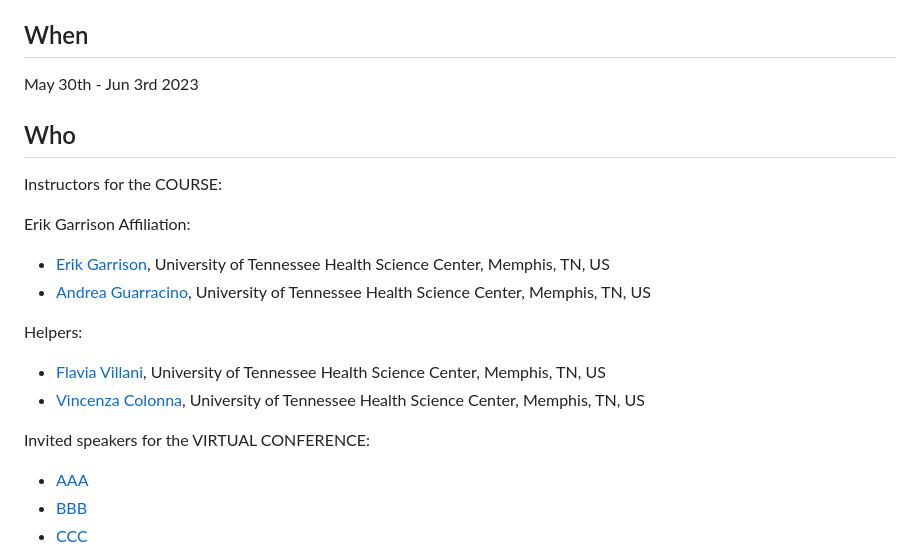
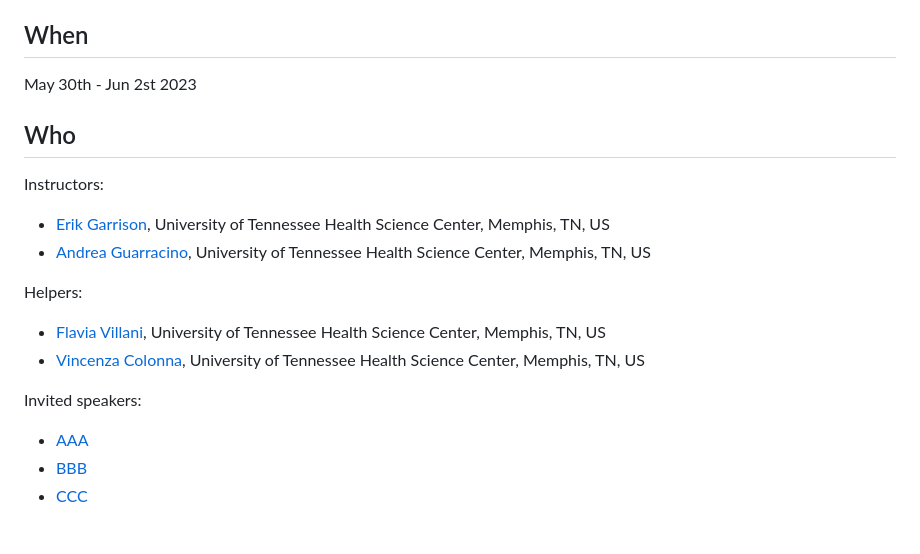
Before and after one commit to pangenome/MemPanG23, a Markdown page: README.md, the part around the change printed below. Rendered like a GitHub page; blank space fills up the shorter version.

Commit message:
cleaning

```diff
--- a/README.md
+++ b/README.md
@@ -17,13 +17,11 @@ Memphis, Tennessee<br/>
 United States
 
 ## When
-May 30th - Jun 3rd 2023
+May 30th - Jun 2st 2023
 
 ## Who
-Instructors for the COURSE:
+Instructors:
 
-Erik Garrison
-Affiliation:
 - [Erik Garrison](https://github.com/ekg), University of Tennessee Health Science Center, Memphis, TN, US
 - [Andrea Guarracino](https://github.com/AndreaGuarracino), University of Tennessee Health Science Center, Memphis, TN, US
 
@@ -32,7 +30,7 @@ Helpers:
 - [Flavia Villani](https://github.com/Flavia95), University of Tennessee Health Science Center, Memphis, TN, US
 - [Vincenza Colonna](https://github.com/ezcn), University of Tennessee Health Science Center, Memphis, TN, US
 
-Invited speakers for the VIRTUAL CONFERENCE:
+Invited speakers:
 
 - [AAA](https://github.com/AAA)
 - [BBB](https://github.com/BBB)
```
Also changed, not shown: other parts of README.md (+1 -1 lines).
